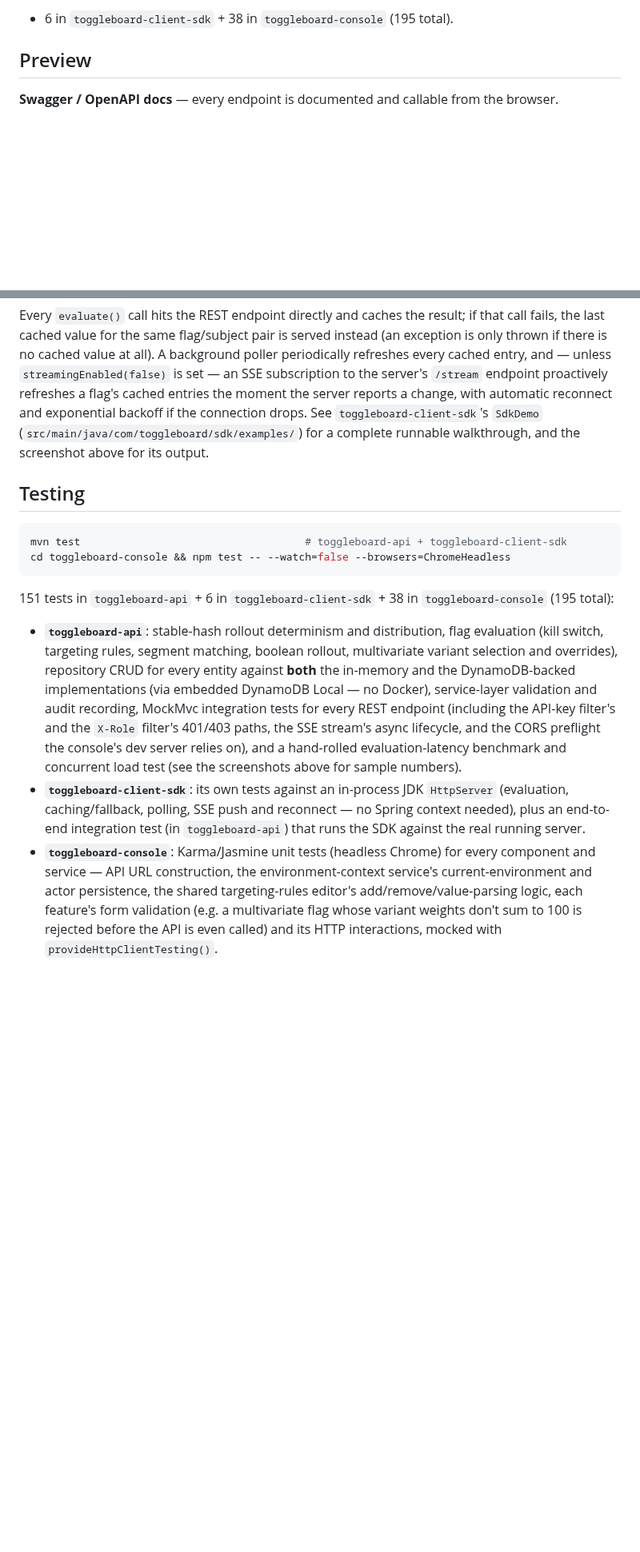
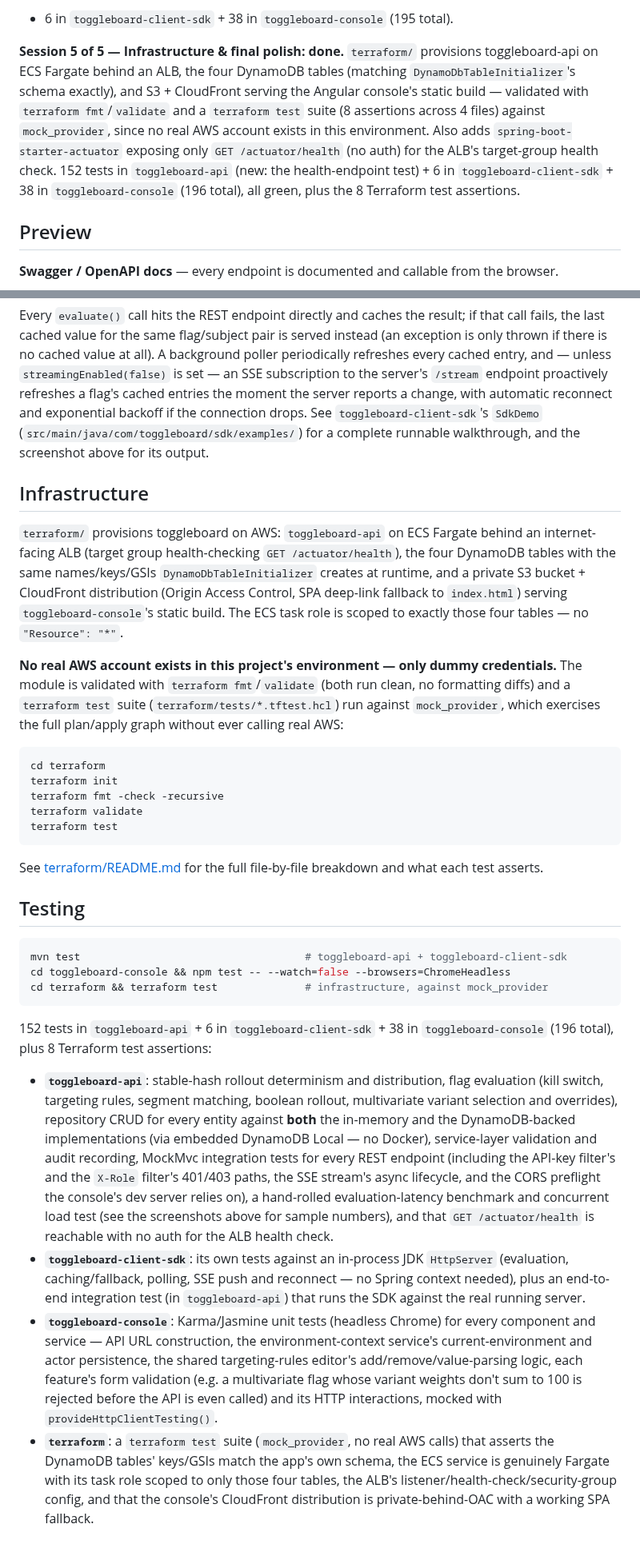
Before and after one commit to tenalisriharsha/toggleboard, a Markdown page: README.md, 2 parts joined by grey strips. Shown at 80% size. GitHub-like rendering; blank space fills up the shorter version.

````diff
--- a/README.md
+++ b/README.md
@@ -46,6 +48,17 @@ expandable before/after JSON diffs, and an environments screen to create environ
 and copy their API keys. A `CorsRegistry` bean on the API now allows the console's dev
 server to call it directly. 151 tests in `toggleboard-api` (new: a CORS preflight test)
 + 6 in `toggleboard-client-sdk` + 38 in `toggleboard-console` (195 total).
+
+**Session 5 of 5 — Infrastructure & final polish: done.** `terraform/` provisions
+toggleboard-api on ECS Fargate behind an ALB, the four DynamoDB tables (matching
+`DynamoDbTableInitializer`'s schema exactly), and S3 + CloudFront serving the Angular
+console's static build — validated with `terraform fmt`/`validate` and a `terraform
+test` suite (8 assertions across 4 files) against `mock_provider`, since no real AWS
+account exists in this environment. Also adds `spring-boot-starter-actuator` exposing
+only `GET /actuator/health` (no auth) for the ALB's target-group health check. 152
+tests in `toggleboard-api` (new: the health-endpoint test) + 6 in
+`toggleboard-client-sdk` + 38 in `toggleboard-console` (196 total), all green, plus the
+8 Terraform test assertions.
 
 ## Preview
 
@@ -313,15 +344,42 @@ reconnect and exponential backoff if the connection drops. See
 `toggleboard-client-sdk`'s `SdkDemo` (`src/main/java/com/toggleboard/sdk/examples/`)
 for a complete runnable walkthrough, and the screenshot above for its output.
 
+## Infrastructure
+
+`terraform/` provisions toggleboard on AWS: `toggleboard-api` on ECS Fargate behind
+an internet-facing ALB (target group health-checking `GET /actuator/health`), the
+four DynamoDB tables with the same names/keys/GSIs `DynamoDbTableInitializer` creates
+at runtime, and a private S3 bucket + CloudFront distribution (Origin Access Control,
+SPA deep-link fallback to `index.html`) serving `toggleboard-console`'s static build.
+The ECS task role is scoped to exactly those four tables — no `"Resource": "*"`.
+
+**No real AWS account exists in this project's environment — only dummy
+credentials.** The module is validated with `terraform fmt`/`validate` (both run
+clean, no formatting diffs) and a `terraform test` suite (`terraform/tests/*.tftest.hcl`)
+run against `mock_provider`, which exercises the full plan/apply graph without ever
+calling real AWS:
+
+```bash
+cd terraform
+terraform init
+terraform fmt -check -recursive
+terraform validate
+terraform test
+```
+
+See [terraform/README.md](terraform/README.md) for the full file-by-file breakdown
+and what each test asserts.
+
 ## Testing
 
 ```bash
 mvn test                                    # toggleboard-api + toggleboard-client-sdk
 cd toggleboard-console && npm test -- --watch=false --browsers=ChromeHeadless
+cd terraform && terraform test              # infrastructure, against mock_provider
 ```
 
-151 tests in `toggleboard-api` + 6 in `toggleboard-client-sdk` + 38 in
-`toggleboard-console` (195 total):
+152 tests in `toggleboard-api` + 6 in `toggleboard-client-sdk` + 38 in
+`toggleboard-console` (196 total), plus 8 Terraform test assertions:
 
 - **`toggleboard-api`**: stable-hash rollout determinism and distribution, flag
   evaluation (kill switch, targeting rules, segment matching, boolean rollout,
@@ -330,8 +388,9 @@ cd toggleboard-console && npm test -- --watch=false --browsers=ChromeHeadless
   DynamoDB Local — no Docker), service-layer validation and audit recording, MockMvc
   integration tests for every REST endpoint (including the API-key filter's and the
   `X-Role` filter's 401/403 paths, the SSE stream's async lifecycle, and the CORS
-  preflight the console's dev server relies on), and a hand-rolled evaluation-latency
-  benchmark and concurrent load test (see the screenshots above for sample numbers).
+  preflight the console's dev server relies on), a hand-rolled evaluation-latency
+  benchmark and concurrent load test (see the screenshots above for sample numbers),
+  and that `GET /actuator/health` is reachable with no auth for the ALB health check.
 - **`toggleboard-client-sdk`**: its own tests against an in-process JDK `HttpServer`
   (evaluation, caching/fallback, polling, SSE push and reconnect — no Spring context
   needed), plus an end-to-end integration test (in `toggleboard-api`) that runs the
@@ -342,3 +401,8 @@ cd toggleboard-console && npm test -- --watch=false --browsers=ChromeHeadless
   add/remove/value-parsing logic, each feature's form validation (e.g. a multivariate
   flag whose variant weights don't sum to 100 is rejected before the API is even
   called) and its HTTP interactions, mocked with `provideHttpClientTesting()`.
+- **`terraform`**: a `terraform test` suite (`mock_provider`, no real AWS calls) that
+  asserts the DynamoDB tables' keys/GSIs match the app's own schema, the ECS service
+  is genuinely Fargate with its task role scoped to only those four tables, the ALB's
+  listener/health-check/security-group config, and that the console's CloudFront
+  distribution is private-behind-OAC with a working SPA fallback.
````
Also changed, not shown: other parts of README.md (+23 -3 lines), DAILY_REPORT.md (added, +128 -0 lines), PROGRESS.md (+69 -37 lines), docs/screenshots/24-terraform-fmt-validate.png (added), docs/screenshots/25-terraform-test.png (added), docs/screenshots/26-terminal-mvn-test-final.png (added).
